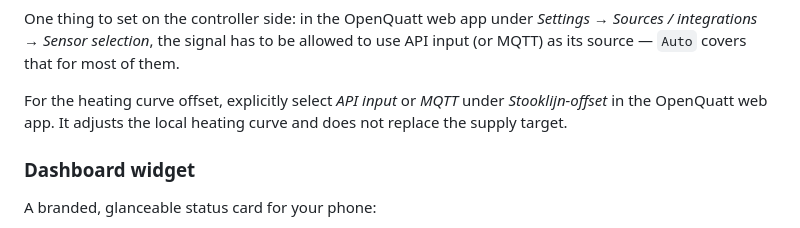
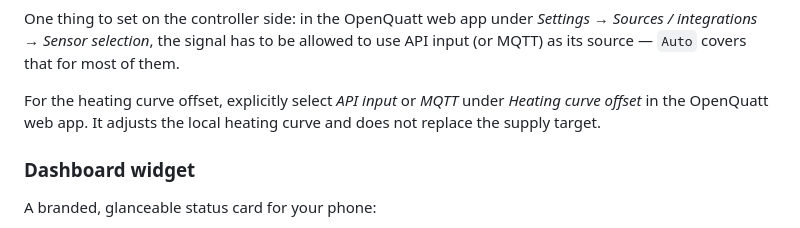
Before and after one commit to OpenQuatt/homey-openquatt, a Markdown page: README.md, the part around the change. GitHub-like rendering.

Commit message:
Use the English web app label for the heating curve offset in the README

```diff
--- a/README.md
+++ b/README.md
@@ -80,7 +80,7 @@ The cooling permission is the regular permission signal, so the controller weigh
 
 One thing to set on the controller side: in the OpenQuatt web app under *Settings → Sources / integrations → Sensor selection*, the signal has to be allowed to use API input (or MQTT) as its source — `Auto` covers that for most of them.
 
-For the heating curve offset, explicitly select *API input* or *MQTT* under *Stooklijn-offset* in the OpenQuatt web app. It adjusts the local heating curve and does not replace the supply target.
+For the heating curve offset, explicitly select *API input* or *MQTT* under *Heating curve offset* in the OpenQuatt web app. It adjusts the local heating curve and does not replace the supply target.
 
 ### Dashboard widget
 
```
